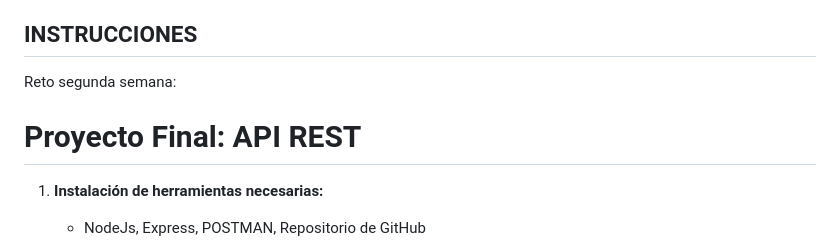
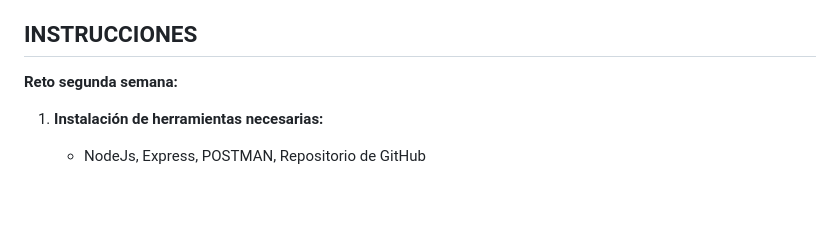
Before and after one commit to CristopherPaiz/Desafio360, a Markdown page: README.md, the part around the change. Rendered like a GitHub page; blank space fills up the shorter version.

Commit message:
Update README to emphasize project challenge for clarity

```diff
--- a/README.md
+++ b/README.md
@@ -9,9 +9,7 @@ Este proyecto es el backend de la aplicación 360, el cual se encarga de la gest
 
 ## INSTRUCCIONES
 
-Reto segunda semana:
-
-# Proyecto Final: API REST
+**Reto segunda semana:**
 
 1. **Instalación de herramientas necesarias:**
 
```
